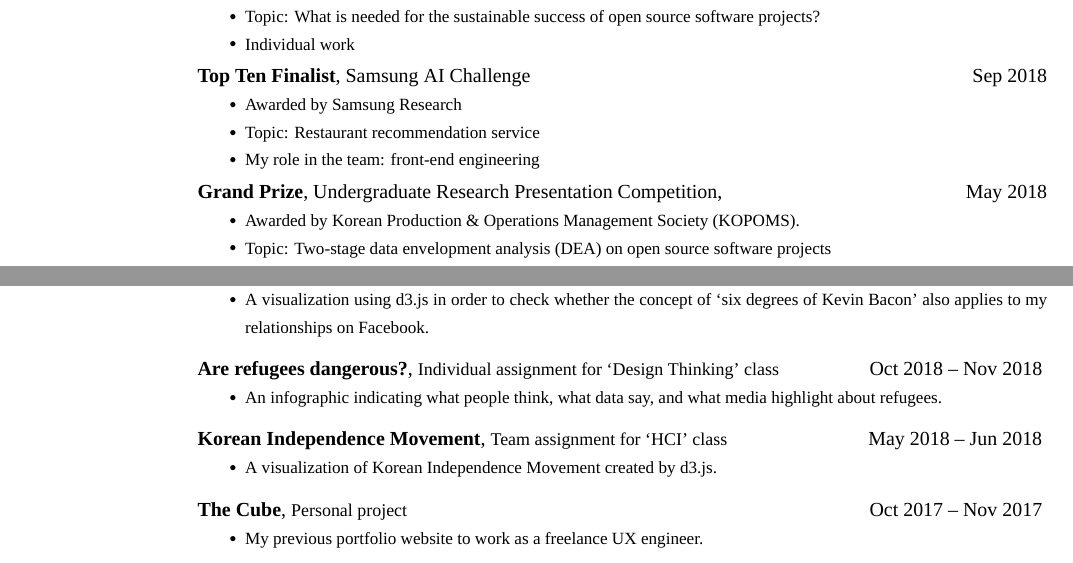
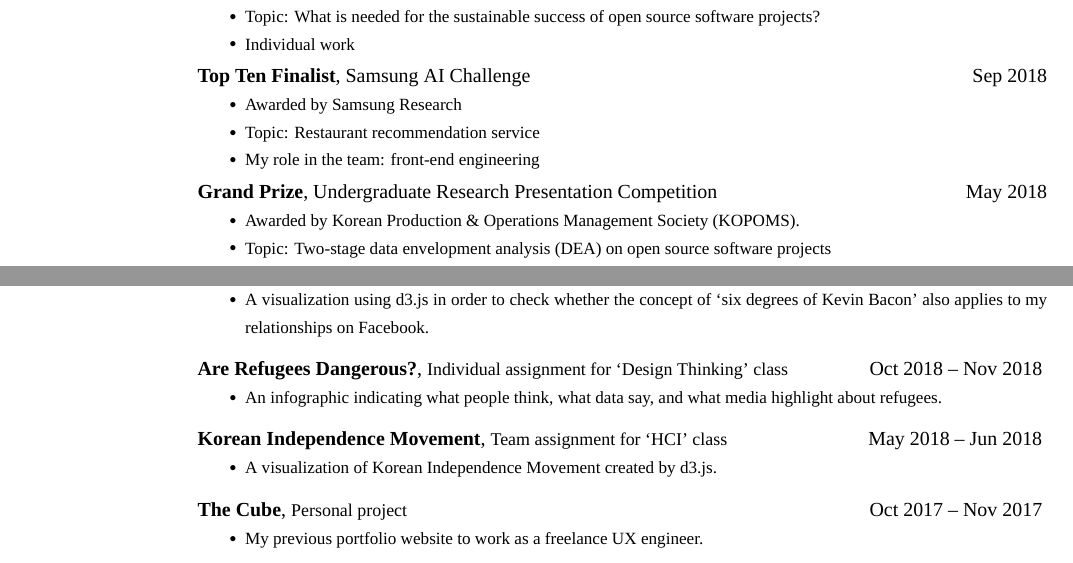
Before and after one commit to jyoonsong/CV, a LaTeX CV (CV.tex): two parts of pages 3 and 4 of 4, joined at a grey line, cut so that both start at the same text. Compiled offline with XeLaTeX; a missing font is replaced by an installed copy or a similar font.

Commit message:
fix typos

```diff
--- a/CV.tex
+++ b/CV.tex
@@ -613,7 +613,7 @@ My role in the team: Team leader and front-end engineering
 \BigGap
 \Entry
   \href{https://jaeyoon.io/dt4c}
-  {\textbf{Are refugees dangerous?}, {\small{Individual assignment for `Design Thinking' class}}
+  {\textbf{Are Refugees Dangerous?}, {\small{Individual assignment for `Design Thinking' class}}
   \hfill
   \DatestampYM{2018}{10} --
   \DatestampYM{2018}{11}
```
Also changed, not shown: CV.pdf, CV.tex (2 more changed lines), 2 other files.
